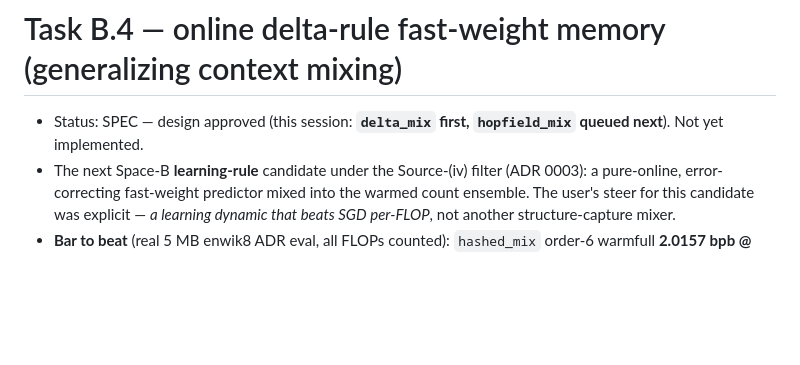
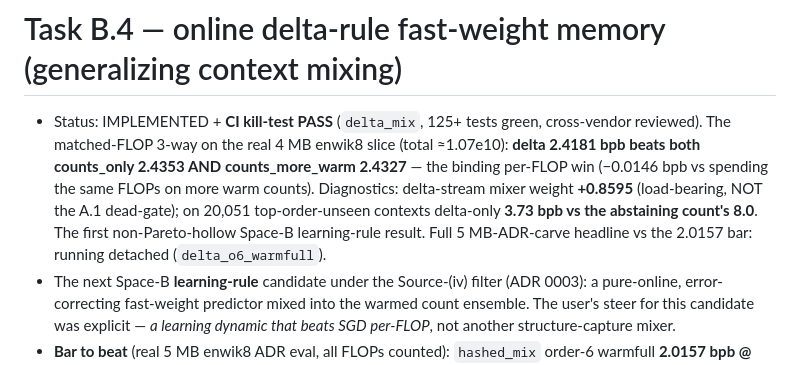
Before and after one commit to CptCaptain/smolml, a Markdown page: docs/tasks/B.4-delta-mix.md, the part around the change. Rendered like a GitHub page; blank space fills up the shorter version.

```diff
--- a/docs/tasks/B.4-delta-mix.md
+++ b/docs/tasks/B.4-delta-mix.md
@@ -1,7 +1,12 @@
 # Task B.4 — online delta-rule fast-weight memory (generalizing context mixing)
 
-- Status: SPEC — design approved (this session: **`delta_mix` first, `hopfield_mix` queued next**).
-  Not yet implemented.
+- Status: IMPLEMENTED + **CI kill-test PASS** (`delta_mix`, 125+ tests green, cross-vendor reviewed).
+  The matched-FLOP 3-way on the real 4 MB enwik8 slice (total ≈1.07e10): **delta 2.4181 bpb beats
+  both counts_only 2.4353 AND counts_more_warm 2.4327** — the binding per-FLOP win (−0.0146 bpb vs
+  spending the same FLOPs on more warm counts). Diagnostics: delta-stream mixer weight **+0.8595**
+  (load-bearing, NOT the A.1 dead-gate); on 20,051 top-order-unseen contexts delta-only **3.73 bpb
+  vs the abstaining count's 8.0**. The first non-Pareto-hollow Space-B learning-rule result. Full
+  5 MB-ADR-carve headline vs the 2.0157 bar: running detached (`delta_o6_warmfull`).
 - The next Space-B **learning-rule** candidate under the Source-(iv) filter (ADR 0003): a
   pure-online, error-correcting fast-weight predictor mixed into the warmed count ensemble. The
   user's steer for this candidate was explicit — *a learning dynamic that beats SGD per-FLOP*, not
```
Also changed, not shown: docs/candidates.md (+17 -1 lines), 1 other file.
